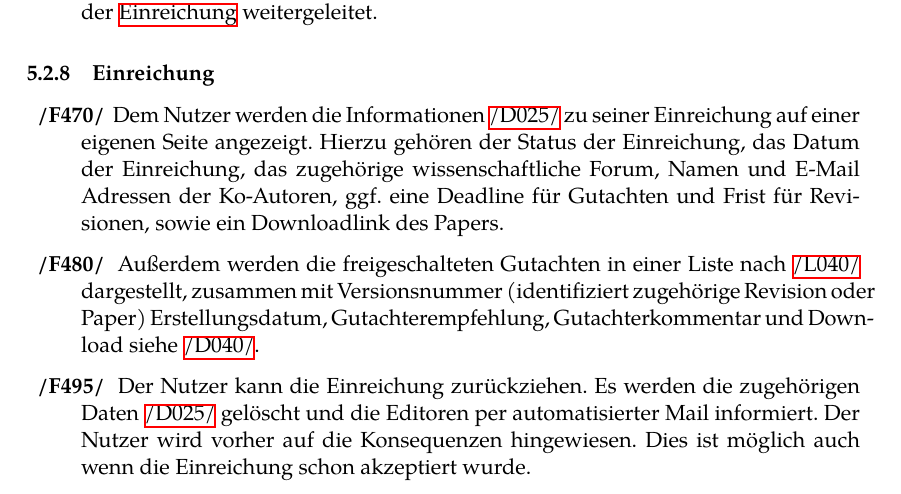
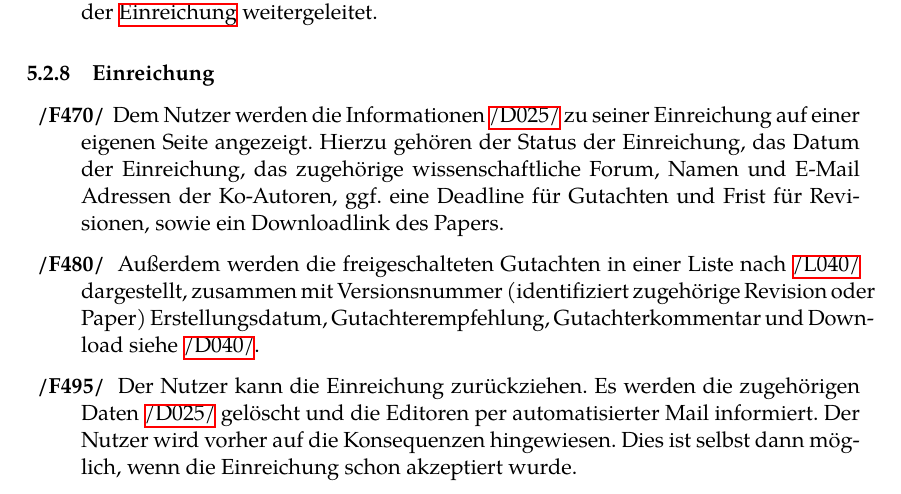
Before and after one commit to guersterst/LasEs, a LaTeX document (docs/Pflichtenheft/Main.tex, which reads docs/Pflichtenheft/Produktfunktionen.tex): part of page 11 of 30, cut so that both start at the same text. Compiled offline with XeLaTeX.

Commit message:
Apply 1 suggestion(s) to 1 file(s)

```diff
--- a/docs/Pflichtenheft/Produktfunktionen.tex
+++ b/docs/Pflichtenheft/Produktfunktionen.tex
@@ -168,7 +168,7 @@ Umgesetzt nach \hyperref[leist:050]{/L050/}
     Erstellungsdatum, Gutachterempfehlung, Gutachterkommentar und Download siehe \hyperref[d040]{/D040/}.
     \XXitem{/F495/}{funkt:495} Der Nutzer kann die Einreichung zurückziehen. Es werden die zugehörigen Daten
     \hyperref[d025]{/D025/} gelöscht und die Editoren per automatisierter Mail informiert.
-    Der Nutzer wird vorher auf die Konsequenzen hingewiesen. Dies ist möglich auch wenn die Einreichung schon akzeptiert wurde.
+    Der Nutzer wird vorher auf die Konsequenzen hingewiesen. Dies ist selbst dann möglich, wenn die Einreichung schon akzeptiert wurde.
     \XXitem{/FW496/}{funkt:496} Der Nutzer kann, wenn verlangt (gelber Status: \hyperref[d025]{/D025/}, Funktion: \hyperref[funkt:702]{/FW702}),
     eine Revision des Paper \hyperref[d020]{/D020/} innerhalb der Frist hochladen.
     Editoren werden hierüber per automatisierter Mail informiert.
```
